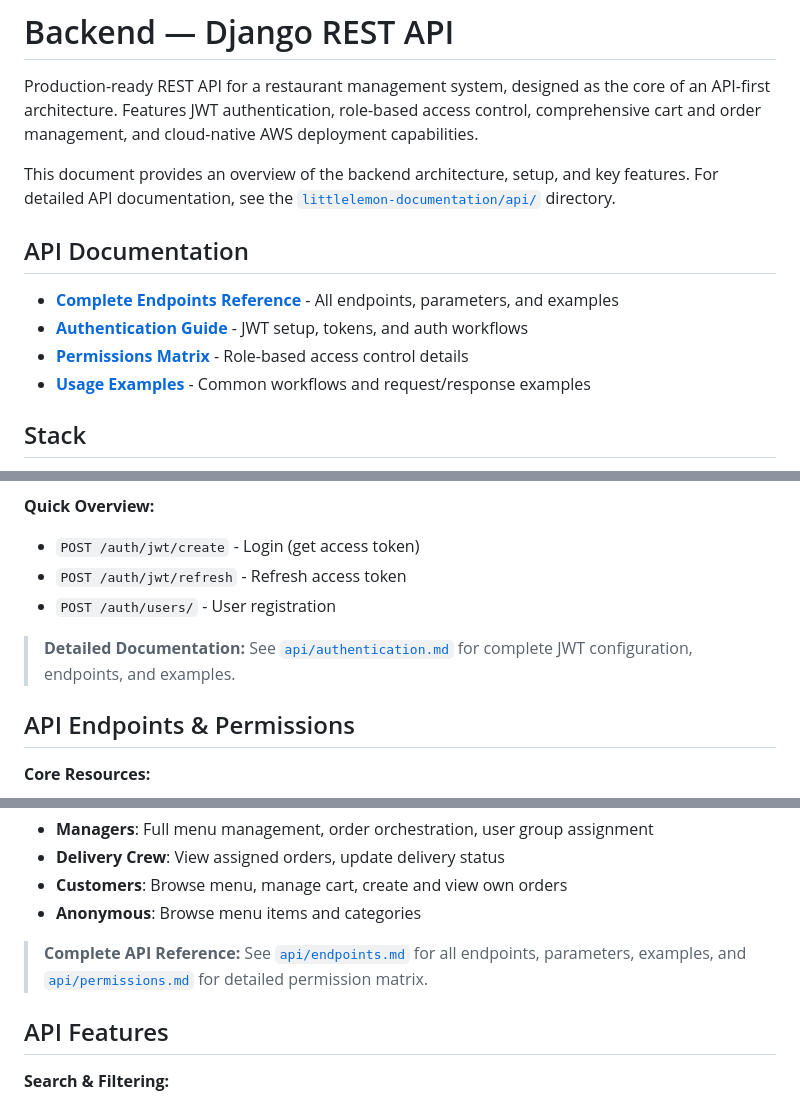
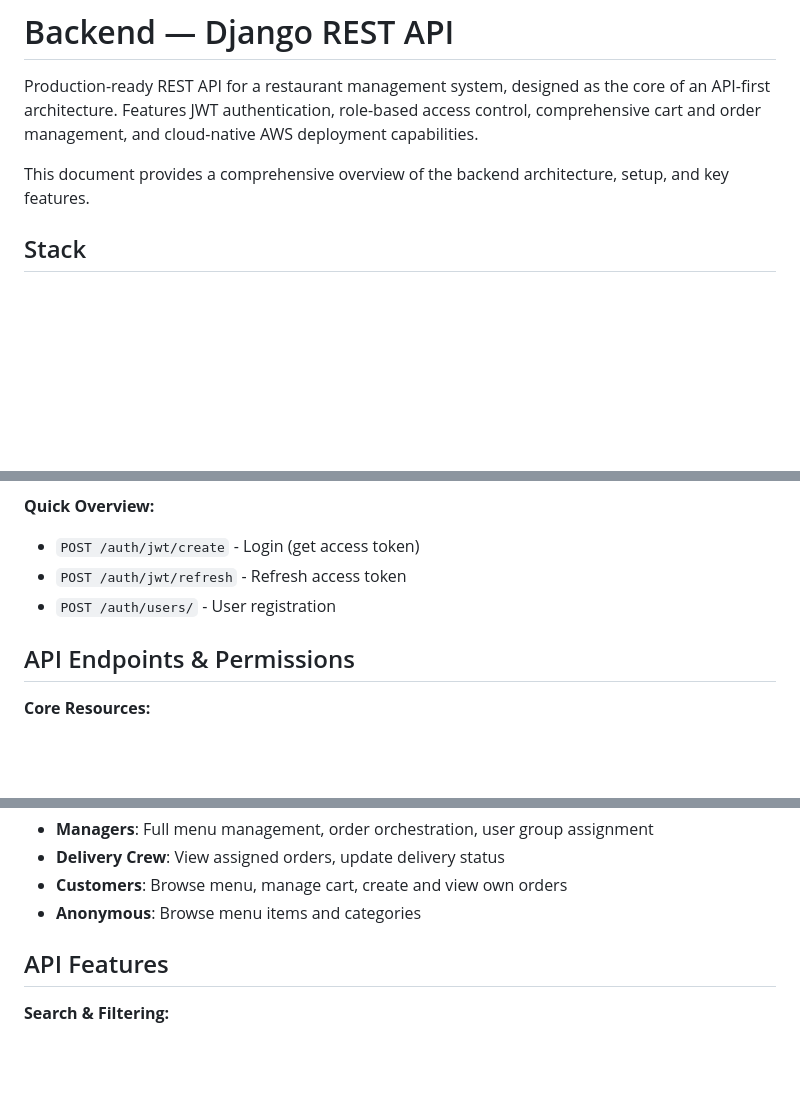
Before and after one commit to Val-Cantarelli/Meta-AWS-Capstone, a Markdown page: backend/README.md, 3 parts joined by grey strips. GitHub-like rendering; blank space fills up the shorter version.

Commit message:
docs: simplify documentation structure - remove external API docs directory

```diff
--- a/backend/README.md
+++ b/backend/README.md
@@ -2,16 +2,7 @@
 
 Production-ready REST API for a restaurant management system, designed as the core of an API-first architecture. Features JWT authentication, role-based access control, comprehensive cart and order management, and cloud-native AWS deployment capabilities.
 
-This document provides an overview of the backend architecture, setup, and key features. For detailed API documentation, see the [`littlelemon-documentation/api/`](../littlelemon-documentation/api/) directory.
-
-##  API Documentation
-
-- **[Complete Endpoints Reference](../littlelemon-documentation/api/endpoints.md)** - All endpoints, parameters, and examples
-- **[Authentication Guide](../littlelemon-documentation/api/authentication.md)** - JWT setup, tokens, and auth workflows
-- **[Permissions Matrix](../littlelemon-documentation/api/permissions.md)** - Role-based access control details
-- **[Usage Examples](../littlelemon-documentation/api/examples.md)** - Common workflows and request/response examples
-
-
+This document provides a comprehensive overview of the backend architecture, setup, and key features.
 
 ## Stack
 - Python 3.11
@@ -60,8 +51,6 @@ The API uses JWT authentication via Djoser with role-based access control throug
 - `POST /auth/jwt/refresh` - Refresh access token
 - `POST /auth/users/` - User registration
 
-> **Detailed Documentation:** See [`api/authentication.md`](../littlelemon-documentation/api/authentication.md) for complete JWT configuration, endpoints, and examples.
-
 ## API Endpoints & Permissions
 
 **Core Resources:**
@@ -76,8 +65,6 @@ The API uses JWT authentication via Djoser with role-based access control throug
 - **Delivery Crew**: View assigned orders, update delivery status
 - **Customers**: Browse menu, manage cart, create and view own orders
 - **Anonymous**: Browse menu items and categories
-
-> **Complete API Reference:** See [`api/endpoints.md`](../littlelemon-documentation/api/endpoints.md) for all endpoints, parameters, examples, and [`api/permissions.md`](../littlelemon-documentation/api/permissions.md) for detailed permission matrix.
 
 ## API Features
 
```
Also changed, not shown: other parts of backend/README.md (+0 -2 lines).
